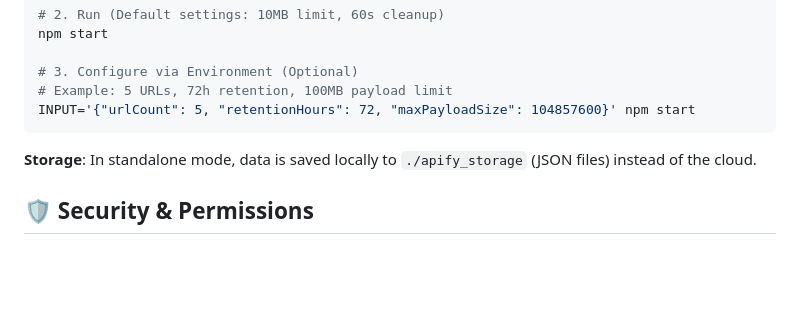
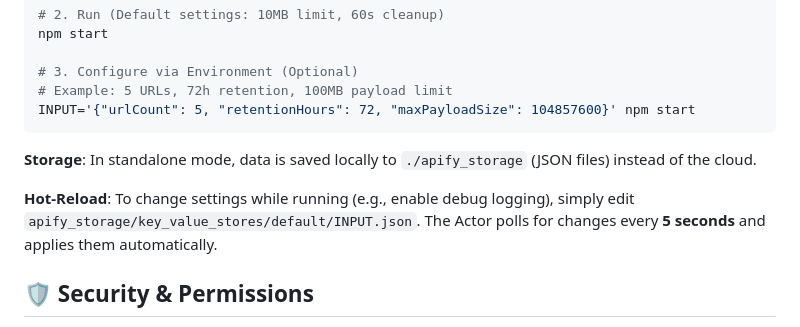
Before and after one commit to ar27111994/webhook-debugger-logger, a Markdown page: README.md, the part around the change. Rendered like a GitHub page; blank space fills up the shorter version.

Commit message:
docs: document local hot-reload mechanism and polling interval

```diff
--- a/README.md
+++ b/README.md
@@ -458,6 +458,8 @@ INPUT='{"urlCount": 5, "retentionHours": 72, "maxPayloadSize": 104857600}' npm s
 
 **Storage**: In standalone mode, data is saved locally to `./apify_storage` (JSON files) instead of the cloud.
 
+**Hot-Reload**: To change settings while running (e.g., enable debug logging), simply edit `apify_storage/key_value_stores/default/INPUT.json`. The Actor polls for changes every **5 seconds** and applies them automatically.
+
 ## 🛡️ Security & Permissions
 
 - **Permissions**: This Actor runs with **Limited Permissions** (the safest level).
```
